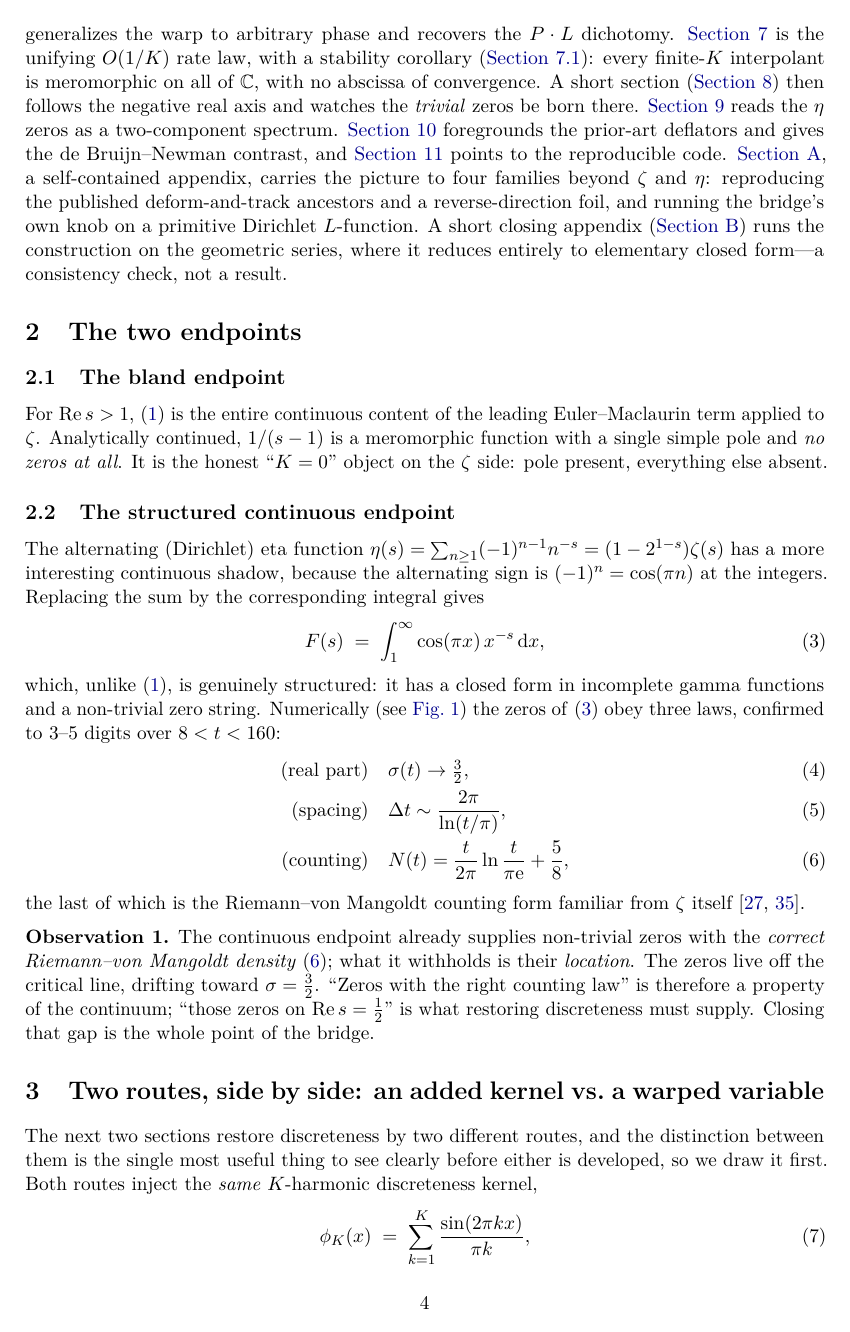
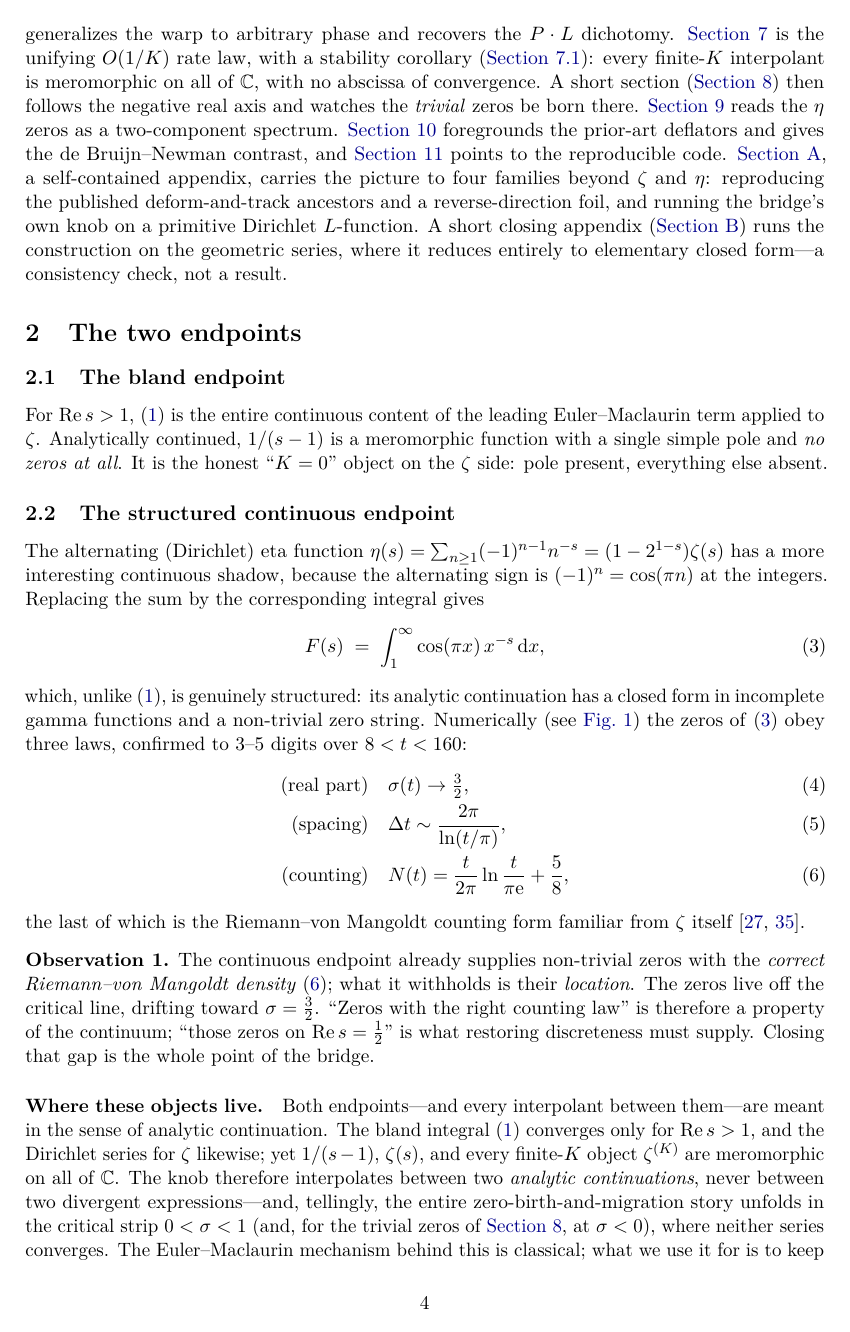
Before and after one commit to bradleypmartin/dirichlet-bridge, a LaTeX paper (paper/main.tex): page 4 of 28 before the commit and page 4 of 29 after it. Compiled offline with pdfLaTeX.

Commit message:
Frame the bridge as interpolating between two analytic continuations
Add a short "Where these objects live" paragraph at the end of the
endpoints section stating, once and up front, that the K-knob interpolates
between two analytic continuations (never between two divergent expressions),
and that the entire zero-birth-and-migration story unfolds in 0<sigma<1
(trivial zeros at sigma<0) where neither series converges. The paragraph
treats the Euler-Maclaurin continuation mechanism as classical/known and
forward-references the rigorous no-abscissa result (sec:stability) and the
fully elementary version (app:geometric).

Also give the structured endpoint F(s) the same "analytic continuation"
clause the bland endpoint already carries, for symmetry.

This foregrounds a point previously only stated late and narrowly (as a
per-interpolant property in the stability corollary), pre-empting the
misreading that zeros are "born" by summing more of a Dirichlet series that
does not converge in the strip.

Co-Authored-By: Claude Opus 4.8 (1M context) <noreply@anthropic.com>
Claude-Session: https://claude.ai/code/session_014A3Sz9beTb6RUZPvn4sg7j

```diff
--- a/paper/main.tex
+++ b/paper/main.tex
@@ -224,8 +224,9 @@ by the corresponding integral gives
 \begin{equation}\label{eq:conteta}
   F(s) \;=\; \int_1^\infty \cos(\pi x)\, x^{-s}\,\dd x,
 \end{equation}
-which, unlike \eqref{eq:bland}, is genuinely structured: it has a closed form in
-incomplete gamma functions and a non-trivial zero string. Numerically (see
+which, unlike \eqref{eq:bland}, is genuinely structured: its analytic
+continuation has a closed form in incomplete gamma functions and a non-trivial
+zero string. Numerically (see
 \cref{fig:conteta}) the zeros of \eqref{eq:conteta} obey three laws, confirmed to
 $3$--$5$ digits over $8<t<160$:
 \begin{align}
@@ -256,3 +257,15 @@ $\sigma=\tfrac32$. ``Zeros with the right counting law'' is therefore a property
 of the continuum; ``those zeros on $\Re s = \tfrac12$'' is what restoring
 discreteness must supply. Closing that gap is the whole point of the bridge.
 \end{observation}
+
+\paragraph{Where these objects live.}
+Both endpoints---and every interpolant between them---are meant in the sense of
+analytic continuation. The bland integral \eqref{eq:bland} converges only for
+$\Re s>1$, and the Dirichlet series for $\zeta$ likewise; yet $1/(s-1)$,
+$\zeta(s)$, and every finite-$K$ object $\zeta^{(K)}$ are meromorphic on all of
+$\mathbb{C}$. The knob therefore interpolates between two \emph{analytic
+continuations}, never between two divergent expressions---and, tellingly, the
+entire zero-birth-and-migration story unfolds in the critical strip
+$0<\sigma<1$ (and, for the trivial zeros of \cref{sec:trivial}, at $\sigma<0$),
+where neither series converges. The Euler--Maclaurin mechanism behind this is
+classical; what we use it for is to keep the whole construction on the continued
```
Also changed, not shown: paper/main.pdf, paper/main.tex (5 more changed lines).
